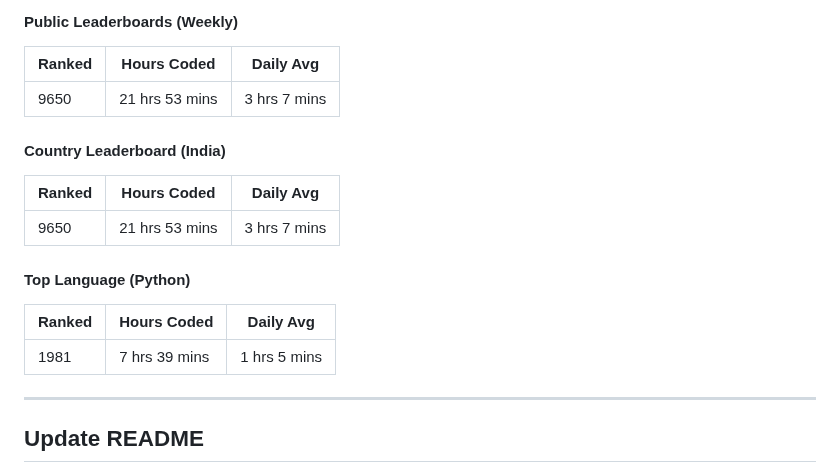
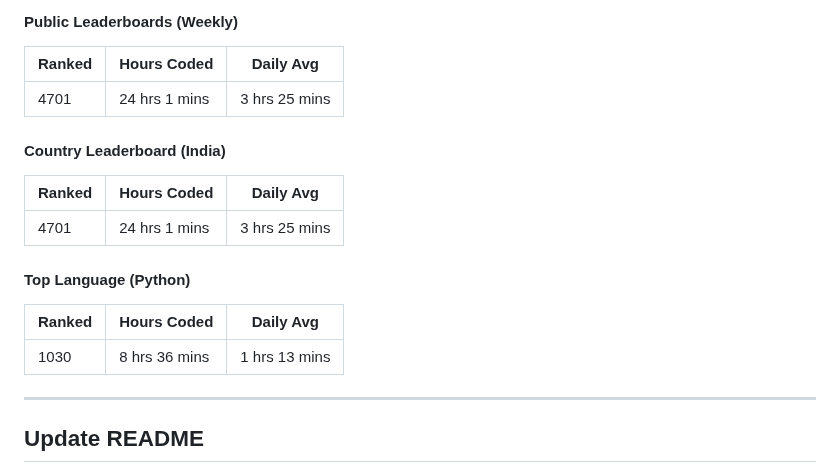
Before and after one commit to Nicconike/Wakatime-Leaderboards, a Markdown page: README.md, the part around the change. GitHub-like rendering.

Commit message:
chore: Update Wakatime Leaderboards

```diff
--- a/README.md
+++ b/README.md
@@ -32,19 +32,19 @@
 
 | Ranked | Hours Coded | Daily Avg |
 | ------ | ----------- | --------- |
-| 9650 | 21 hrs 53 mins | 3 hrs 7 mins |
+| 4701 | 24 hrs 1 mins | 3 hrs 25 mins |
 
 #### Country Leaderboard (India)
 
 | Ranked | Hours Coded | Daily Avg |
 | ------ | ----------- | --------- |
-| 9650 | 21 hrs 53 mins | 3 hrs 7 mins |
+| 4701 | 24 hrs 1 mins | 3 hrs 25 mins |
 
 #### Top Language (Python)
 
 | Ranked | Hours Coded | Daily Avg |
 | ------ | ----------- | --------- |
-| 1981 | 7 hrs 39 mins | 1 hrs 5 mins |
+| 1030 | 8 hrs 36 mins | 1 hrs 13 mins |
 
 
 <!-- Wakatime-End -->
```
